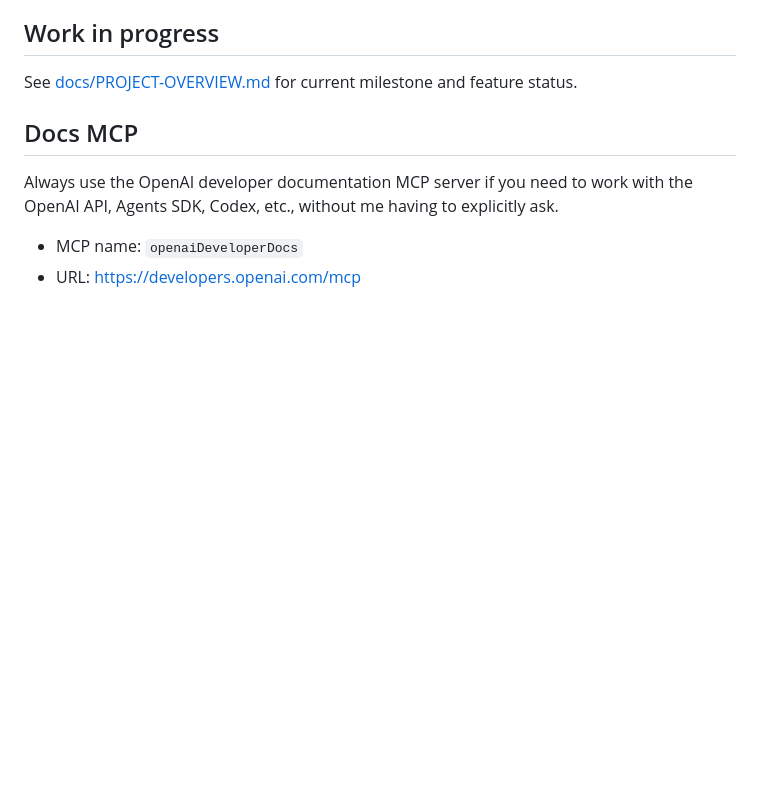
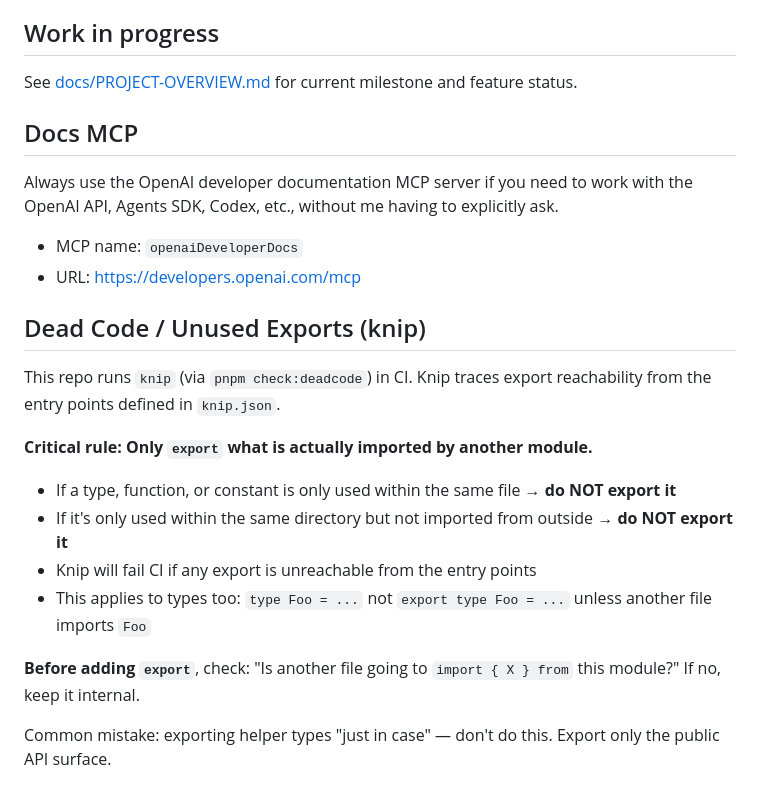
Before and after one commit to dctmfoo/openai-agents, a Markdown page: AGENTS.md, the part around the change. Rendered like a GitHub page; blank space fills up the shorter version.

Commit message:
docs: add knip dead code rules to AGENTS.md
Codex keeps exporting types/functions that are only used internally,
causing CI failures on every PR. This adds explicit guidance that
only exports actually imported by other modules should be exported.

Prevents the recurring sed band-aid fixes for unused exports.

Co-Authored-By: Claude Opus 4.5 <noreply@anthropic.com>

```diff
--- a/AGENTS.md
+++ b/AGENTS.md
@@ -131,3 +131,18 @@ Always use the OpenAI developer documentation MCP server if you need to work wit
 
 - MCP name: `openaiDeveloperDocs`
 - URL: https://developers.openai.com/mcp
+
+## Dead Code / Unused Exports (knip)
+
+This repo runs `knip` (via `pnpm check:deadcode`) in CI. Knip traces export reachability from the entry points defined in `knip.json`.
+
+**Critical rule: Only `export` what is actually imported by another module.**
+
+- If a type, function, or constant is only used within the same file → **do NOT export it**
+- If it's only used within the same directory but not imported from outside → **do NOT export it**
+- Knip will fail CI if any export is unreachable from the entry points
+- This applies to types too: `type Foo = ...` not `export type Foo = ...` unless another file imports `Foo`
+
+**Before adding `export`**, check: "Is another file going to `import { X } from` this module?" If no, keep it internal.
+
+Common mistake: exporting helper types "just in case" — don't do this. Export only the public API surface.
```
